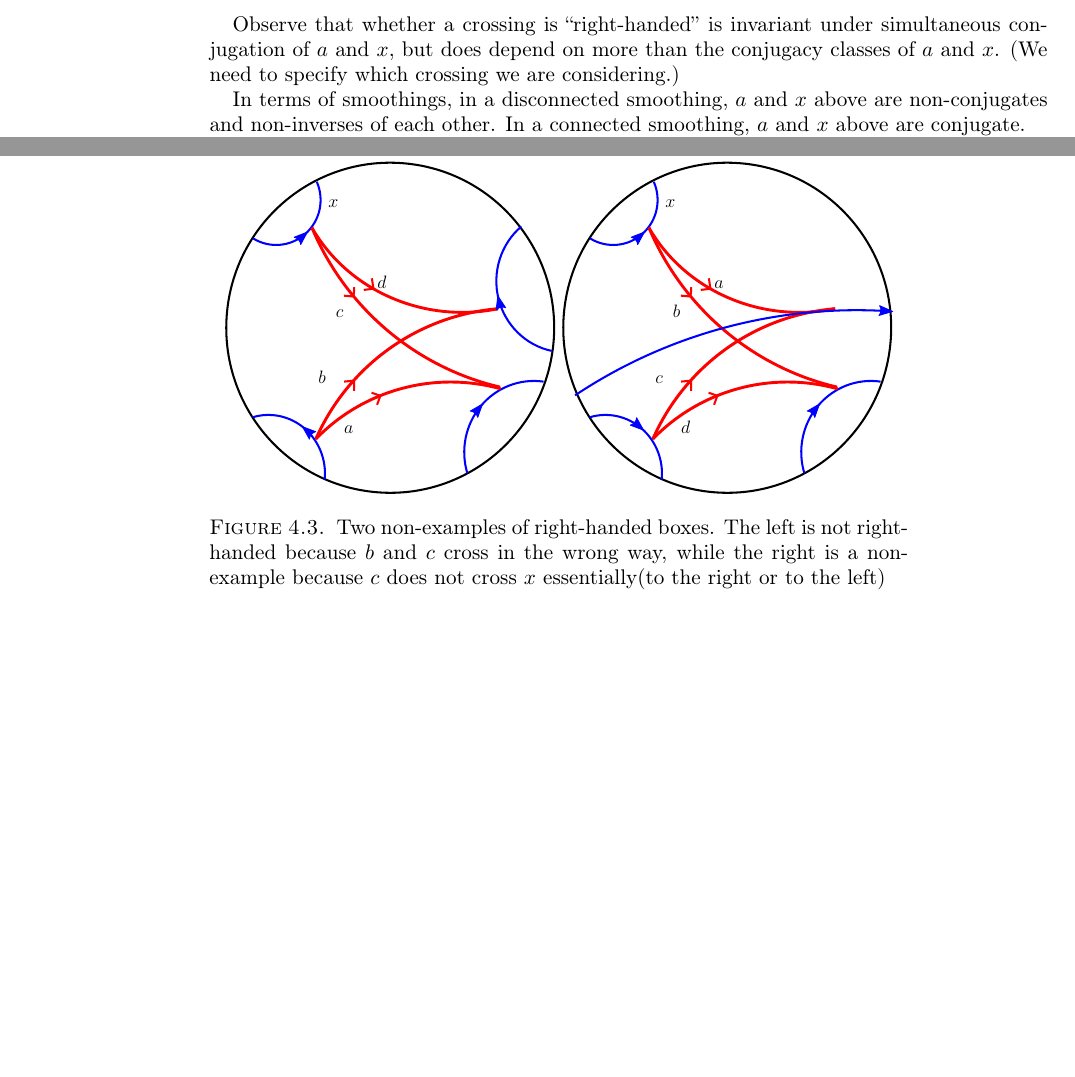
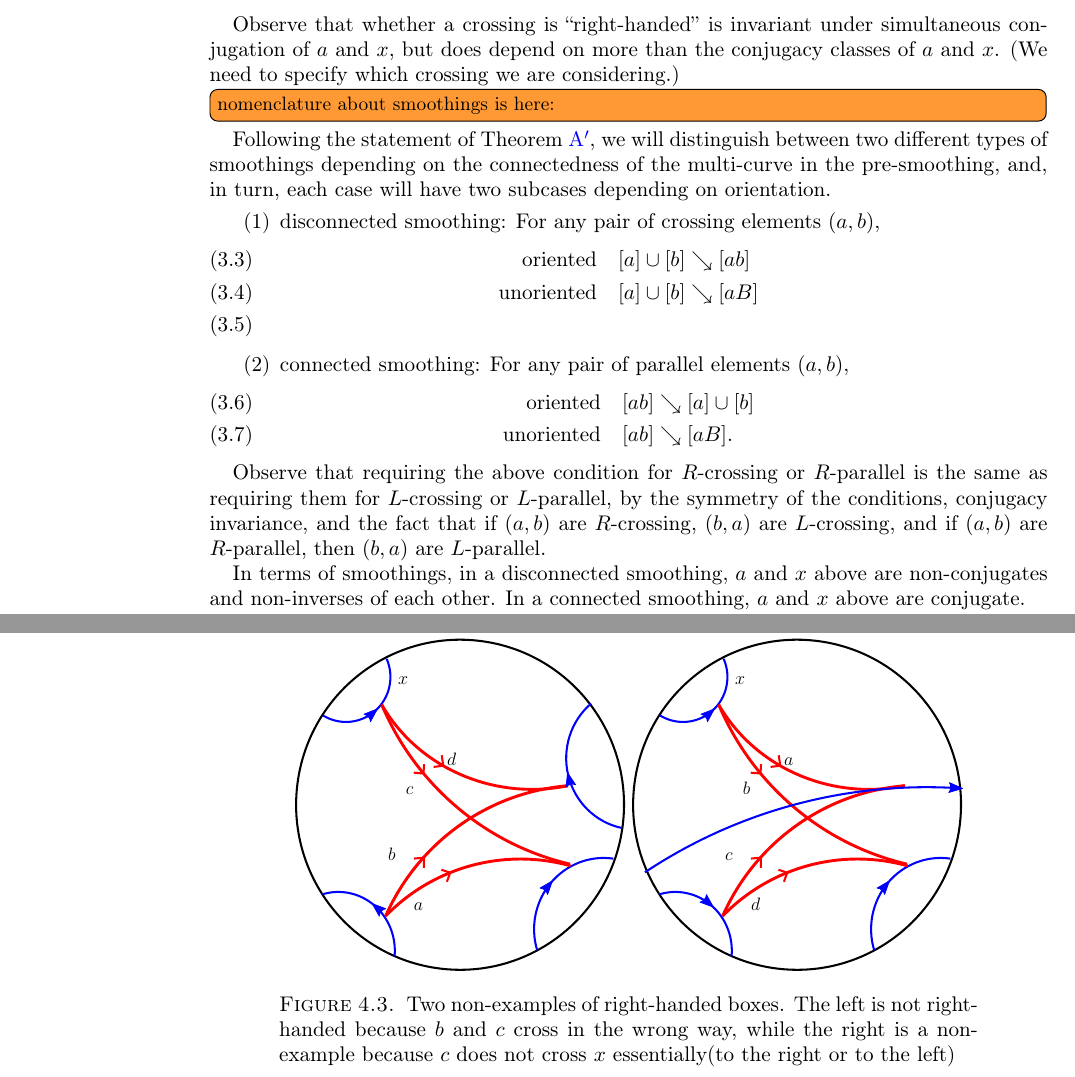
Before and after one commit to dpthurst/Currents-and-intersections, a LaTeX paper (Intersections.tex, which reads crossing.tex): two parts of pages 20 and 31 of 80 before the commit and two parts of pages 20 and 32 of 80 after it, joined at a grey line, cut so that both start at the same text, the shorter picture padded with empty space. Compiled offline with pdfLaTeX.

Commit message:
Update on Overleaf.

```diff
--- a/crossing.tex
+++ b/crossing.tex
@@ -272,6 +272,25 @@ Observe that whether a crossing is ``right-handed'' is invariant under
 simultaneous conjugation of $a$ and $x$, but does depend on
 more than the conjugacy classes of $a$ and~$x$. (We need to specify
 which crossing we are considering.)
+
+\DMGtodo[inline]{nomenclature about smoothings is here:}
+
+Following the statement of Theorem~\ref{thm:intersections_group}, we will distinguish between two different types of smoothings depending on the connectedness of the multi-curve in the pre-smoothing, and, in turn, each case will have two subcases depending on orientation.
+
+\begin{enumerate}
+\item disconnected smoothing: For any pair of crossing elements $(a,b)$,
+ \begin{align}
+    \label{eq:sm_disconn_oriented} \mbox{oriented} \quad [a] \cup [b] &\searrow [ab]\\
+    \label{eq:sm_disconn_unoriented} \mbox{unoriented} \quad [a] \cup [b] &\searrow [aB]\\
+  \end{align}
+\item connected smoothing: For any pair of parallel elements $(a,b)$,
+ \begin{align}
+    \label{eq:sm_conn_oriented} \mbox{oriented} \quad [ab] &\searrow [a] \cup [b] \\
+    \label{eq:sm_conn_unoriented} \mbox{unoriented} \quad [ab] &\searrow [aB].
+  \end{align}
+\end{enumerate}
+
+Observe that requiring the above condition for $R$-crossing or $R$-parallel is the same as requiring them for $L$-crossing or $L$-parallel, by the symmetry of the conditions, conjugacy invariance, and the fact that if $(a,b)$ are $R$-crossing, $(b,a)$ are $L$-crossing, and if $(a,b)$ are $R$-parallel, then $(b,a)$ are $L$-parallel.
 
 In terms of smoothings, in a disconnected smoothing, $a$ and $x$ above are non-conjugates and non-inverses of each other. In a connected smoothing,
 $a$ and $x$ above are conjugate.
```
